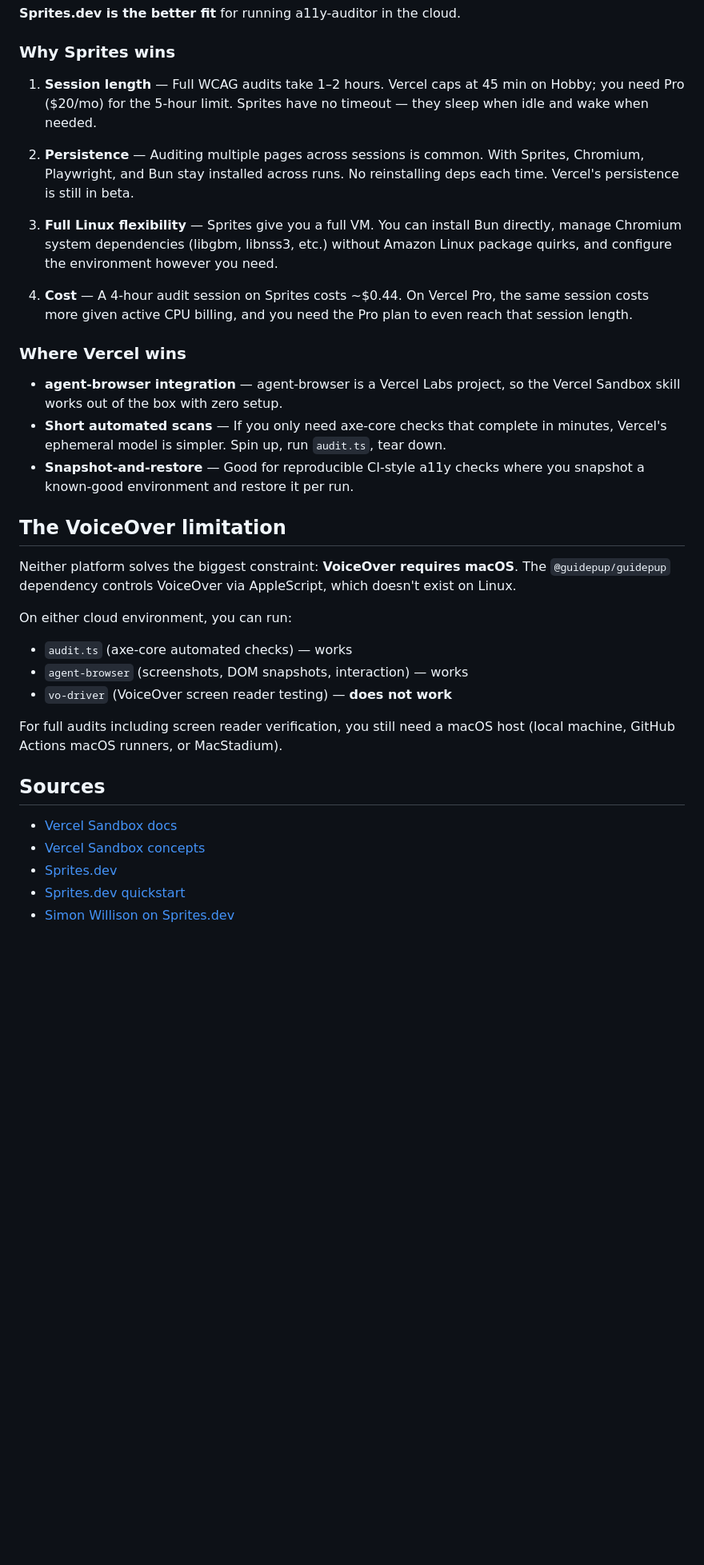
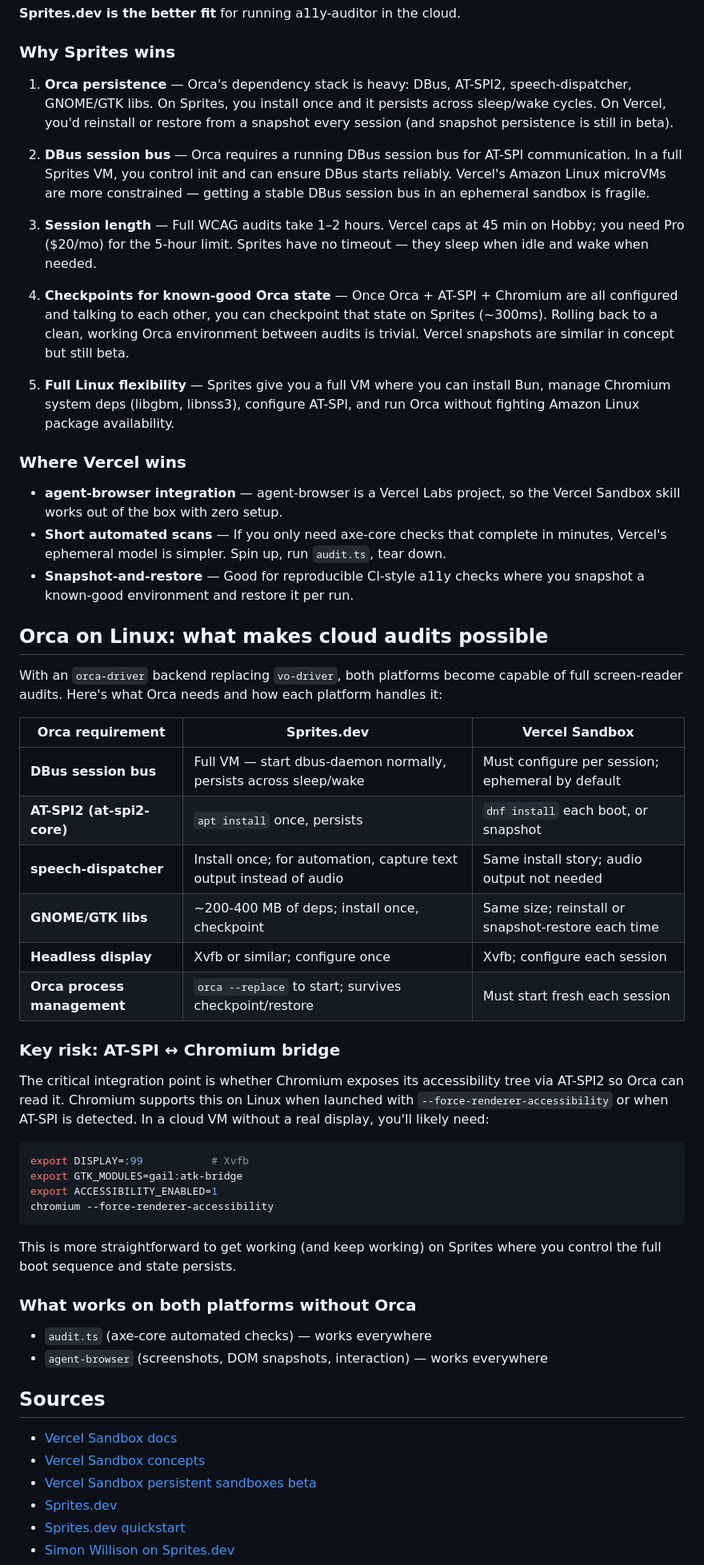
Before and after one commit to estern1011/a11y-auditor, a Markdown page: docs/vercel-sandbox-vs-sprites-dev.md, the part around one of its changes. Shown at 80% size. Rendered like a GitHub page; blank space fills up the shorter version.

Commit message:
Update cloud comparison for Orca/Linux screen reader support
Reframes the Vercel vs Sprites comparison around running Orca instead
of VoiceOver. Adds Orca-specific requirements (DBus, AT-SPI2,
speech-dispatcher, Xvfb) and how each platform handles them. Sprites
wins more decisively now — persistent Orca stack and checkpoint/restore
of a known-good AT-SPI+Chromium state are significant advantages.

https://claude.ai/code/session_013NfPdqX5c97h9qUSwwygjT

````diff
--- a/docs/vercel-sandbox-vs-sprites-dev.md
+++ b/docs/vercel-sandbox-vs-sprites-dev.md
@@ -36,13 +38,15 @@
 
 ### Why Sprites wins
 
-1. **Session length** — Full WCAG audits take 1–2 hours. Vercel caps at 45 min on Hobby; you need Pro ($20/mo) for the 5-hour limit. Sprites have no timeout — they sleep when idle and wake when needed.
+1. **Orca persistence** — Orca's dependency stack is heavy: DBus, AT-SPI2, speech-dispatcher, GNOME/GTK libs. On Sprites, you install once and it persists across sleep/wake cycles. On Vercel, you'd reinstall or restore from a snapshot every session (and snapshot persistence is still in beta).
 
-2. **Persistence** — Auditing multiple pages across sessions is common. With Sprites, Chromium, Playwright, and Bun stay installed across runs. No reinstalling deps each time. Vercel's persistence is still in beta.
+2. **DBus session bus** — Orca requires a running DBus session bus for AT-SPI communication. In a full Sprites VM, you control init and can ensure DBus starts reliably. Vercel's Amazon Linux microVMs are more constrained — getting a stable DBus session bus in an ephemeral sandbox is fragile.
 
-3. **Full Linux flexibility** — Sprites give you a full VM. You can install Bun directly, manage Chromium system dependencies (libgbm, libnss3, etc.) without Amazon Linux package quirks, and configure the environment however you need.
+3. **Session length** — Full WCAG audits take 1–2 hours. Vercel caps at 45 min on Hobby; you need Pro ($20/mo) for the 5-hour limit. Sprites have no timeout — they sleep when idle and wake when needed.
 
-4. **Cost** — A 4-hour audit session on Sprites costs ~$0.44. On Vercel Pro, the same session costs more given active CPU billing, and you need the Pro plan to even reach that session length.
+4. **Checkpoints for known-good Orca state** — Once Orca + AT-SPI + Chromium are all configured and talking to each other, you can checkpoint that state on Sprites (~300ms). Rolling back to a clean, working Orca environment between audits is trivial. Vercel snapshots are similar in concept but still beta.
+
+5. **Full Linux flexibility** — Sprites give you a full VM where you can install Bun, manage Chromium system deps (libgbm, libnss3), configure AT-SPI, and run Orca without fighting Amazon Linux package availability.
 
 ### Where Vercel wins
 
@@ -50,21 +54,42 @@
 - **Short automated scans** — If you only need axe-core checks that complete in minutes, Vercel's ephemeral model is simpler. Spin up, run `audit.ts`, tear down.
 - **Snapshot-and-restore** — Good for reproducible CI-style a11y checks where you snapshot a known-good environment and restore it per run.
 
-## The VoiceOver limitation
+## Orca on Linux: what makes cloud audits possible
 
-Neither platform solves the biggest constraint: **VoiceOver requires macOS**. The `@guidepup/guidepup` dependency controls VoiceOver via AppleScript, which doesn't exist on Linux.
+With an `orca-driver` backend replacing `vo-driver`, both platforms become capable of full screen-reader audits. Here's what Orca needs and how each platform handles it:
 
-On either cloud environment, you can run:
-- `audit.ts` (axe-core automated checks) — works
-- `agent-browser` (screenshots, DOM snapshots, interaction) — works
-- `vo-driver` (VoiceOver screen reader testing) — **does not work**
+| Orca requirement | Sprites.dev | Vercel Sandbox |
+|---|---|---|
+| **DBus session bus** | Full VM — start dbus-daemon normally, persists across sleep/wake | Must configure per session; ephemeral by default |
+| **AT-SPI2 (at-spi2-core)** | `apt install` once, persists | `dnf install` each boot, or snapshot |
+| **speech-dispatcher** | Install once; for automation, capture text output instead of audio | Same install story; audio output not needed |
+| **GNOME/GTK libs** | ~200-400 MB of deps; install once, checkpoint | Same size; reinstall or snapshot-restore each time |
+| **Headless display** | Xvfb or similar; configure once | Xvfb; configure each session |
+| **Orca process management** | `orca --replace` to start; survives checkpoint/restore | Must start fresh each session |
 
-For full audits including screen reader verification, you still need a macOS host (local machine, GitHub Actions macOS runners, or MacStadium).
+### Key risk: AT-SPI ↔ Chromium bridge
+
+The critical integration point is whether Chromium exposes its accessibility tree via AT-SPI2 so Orca can read it. Chromium supports this on Linux when launched with `--force-renderer-accessibility` or when AT-SPI is detected. In a cloud VM without a real display, you'll likely need:
+
+```bash
+export DISPLAY=:99           # Xvfb
+export GTK_MODULES=gail:atk-bridge
+export ACCESSIBILITY_ENABLED=1
+chromium --force-renderer-accessibility
+```
+
+This is more straightforward to get working (and keep working) on Sprites where you control the full boot sequence and state persists.
+
+### What works on both platforms without Orca
+
+- `audit.ts` (axe-core automated checks) — works everywhere
+- `agent-browser` (screenshots, DOM snapshots, interaction) — works everywhere
 
 ## Sources
 
 - [Vercel Sandbox docs](https://vercel.com/docs/vercel-sandbox)
 - [Vercel Sandbox concepts](https://vercel.com/docs/vercel-sandbox/concepts)
+- [Vercel Sandbox persistent sandboxes beta](https://vercel.com/changelog/vercel-sandbox-persistent-sandboxes-beta)
 - [Sprites.dev](https://sprites.dev/)
 - [Sprites.dev quickstart](https://docs.sprites.dev/quickstart/)
 - [Simon Willison on Sprites.dev](https://simonwillison.net/2026/Jan/9/sprites-dev/)
````
Also changed, not shown: other parts of docs/vercel-sandbox-vs-sprites-dev.md (+8 -3 lines).
